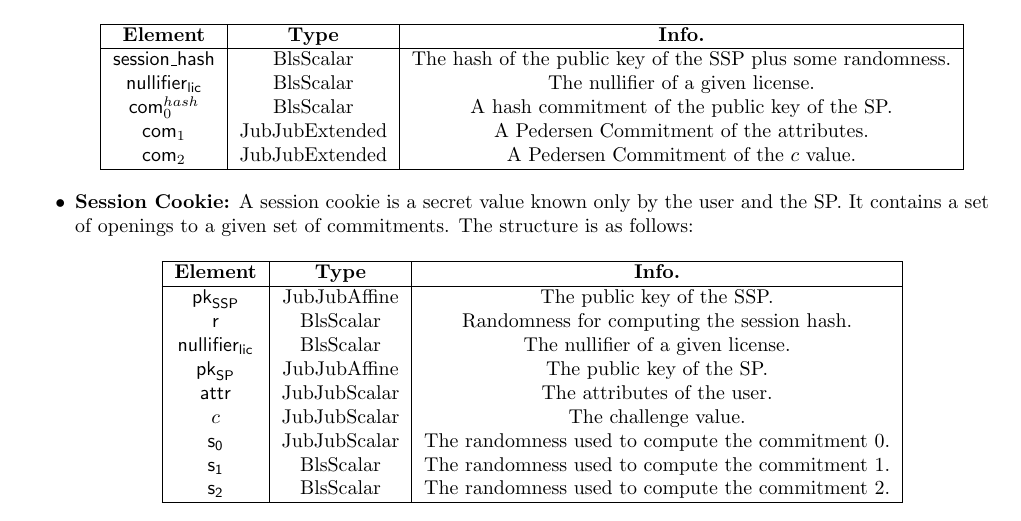
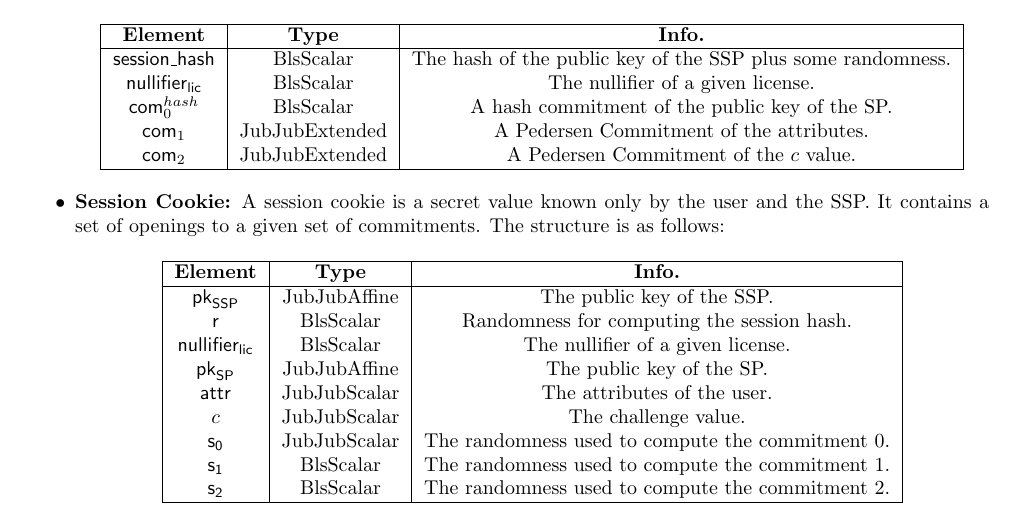
Before and after one commit to dusk-network/citadel, a LaTeX document (docs/specs/main.tex, which reads docs/specs/sections/definitions.tex): part of page 3 of 5, cut so that both start at the same text. Compiled offline with pdfLaTeX.

Commit message:
Fix typo

```diff
--- a/docs/specs/sections/definitions.tex
+++ b/docs/specs/sections/definitions.tex
@@ -76,7 +76,7 @@
         \end{tabular}
     \end{center}
 
-    \item \textbf{Session Cookie:} A session cookie is a secret value known only by the user and the SP. It contains a set of openings to a given set of commitments. The structure is as follows:
+    \item \textbf{Session Cookie:} A session cookie is a secret value known only by the user and the SSP. It contains a set of openings to a given set of commitments. The structure is as follows:
 
     \begin{center}
         \begin{tabular}{ |c|c|c|c| }
```
Also changed, not shown: docs/specs/main.pdf.
